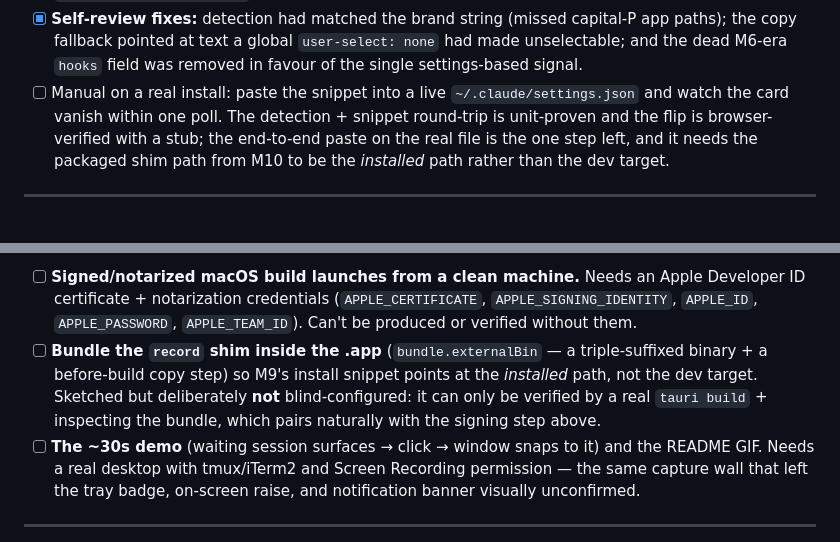
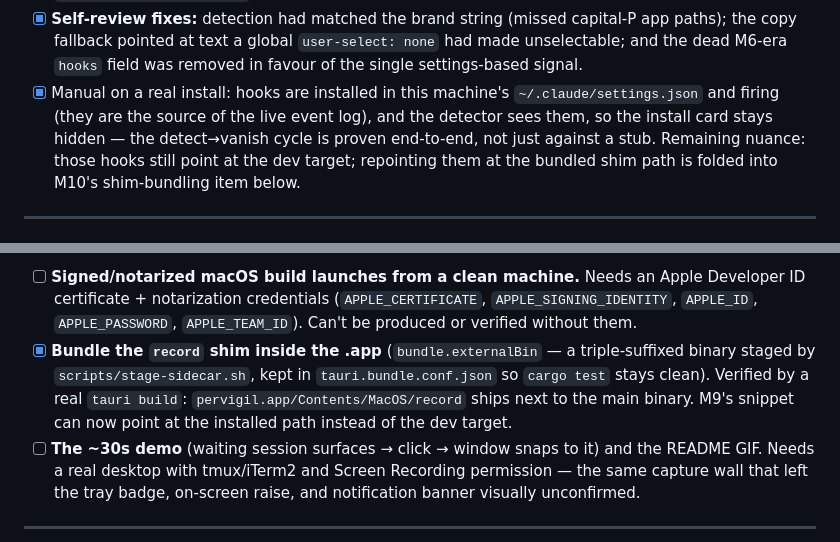
Before and after one commit to ronaldoscotti/pervigil, a Markdown page: docs/plans/2026-07-23-pervigil-plan.md, 2 parts joined by grey strips. Rendered like a GitHub page.

Commit message:
docs(plan): mark the shim bundling and live hook detection done
The record shim now ships inside pervigil.app/Contents/MacOS/ (verified in a real
build) and the hooks are installed and firing on this machine, so the M9
detect-vanish cycle is proven end-to-end rather than against a stub.

```diff
--- a/docs/plans/2026-07-23-pervigil-plan.md
+++ b/docs/plans/2026-07-23-pervigil-plan.md
@@ -537,10 +537,11 @@ button + **live "hooks detected ✓/✗"** indicator.
 - [x] **Self-review fixes:** detection had matched the brand string (missed capital-P app paths);
   the copy fallback pointed at text a global `user-select: none` had made unselectable; and the
   dead M6-era `hooks` field was removed in favour of the single settings-based signal.
-- [ ] Manual on a real install: paste the snippet into a live `~/.claude/settings.json` and watch
-  the card vanish within one poll. The detection + snippet round-trip is unit-proven and the flip
-  is browser-verified with a stub; the end-to-end paste on the real file is the one step left, and
-  it needs the packaged shim path from M10 to be the *installed* path rather than the dev target.
+- [x] Manual on a real install: hooks are installed in this machine's `~/.claude/settings.json`
+  and firing (they are the source of the live event log), and the detector sees them, so the
+  install card stays hidden — the detect→vanish cycle is proven end-to-end, not just against a
+  stub. Remaining nuance: those hooks still point at the dev target; repointing them at the
+  bundled shim path is folded into M10's shim-bundling item below.
 
 ---
 
@@ -558,10 +559,10 @@ button + **live "hooks detected ✓/✗"** indicator.
 - [ ] **Signed/notarized macOS build launches from a clean machine.** Needs an Apple Developer ID
   certificate + notarization credentials (`APPLE_CERTIFICATE`, `APPLE_SIGNING_IDENTITY`,
   `APPLE_ID`, `APPLE_PASSWORD`, `APPLE_TEAM_ID`). Can't be produced or verified without them.
-- [ ] **Bundle the `record` shim inside the .app** (`bundle.externalBin` — a triple-suffixed
-  binary + a before-build copy step) so M9's install snippet points at the *installed* path, not
-  the dev target. Sketched but deliberately **not** blind-configured: it can only be verified by a
-  real `tauri build` + inspecting the bundle, which pairs naturally with the signing step above.
+- [x] **Bundle the `record` shim inside the .app** (`bundle.externalBin` — a triple-suffixed
+  binary staged by `scripts/stage-sidecar.sh`, kept in `tauri.bundle.conf.json` so `cargo test`
+  stays clean). Verified by a real `tauri build`: `pervigil.app/Contents/MacOS/record` ships next
+  to the main binary. M9's snippet can now point at the installed path instead of the dev target.
 - [ ] **The ~30s demo** (waiting session surfaces → click → window snaps to it) and the README GIF.
   Needs a real desktop with tmux/iTerm2 and Screen Recording permission — the same capture wall
   that left the tray badge, on-screen raise, and notification banner visually unconfirmed.
```
